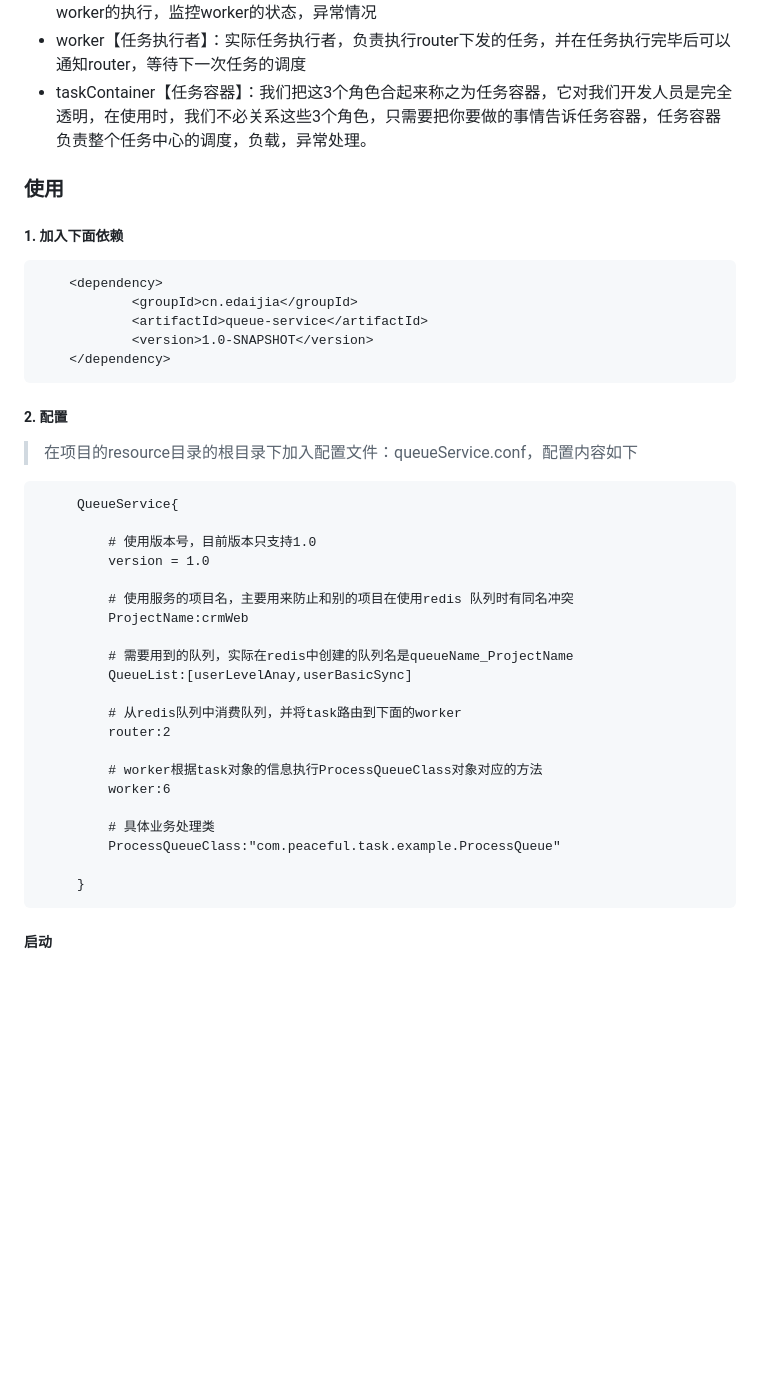
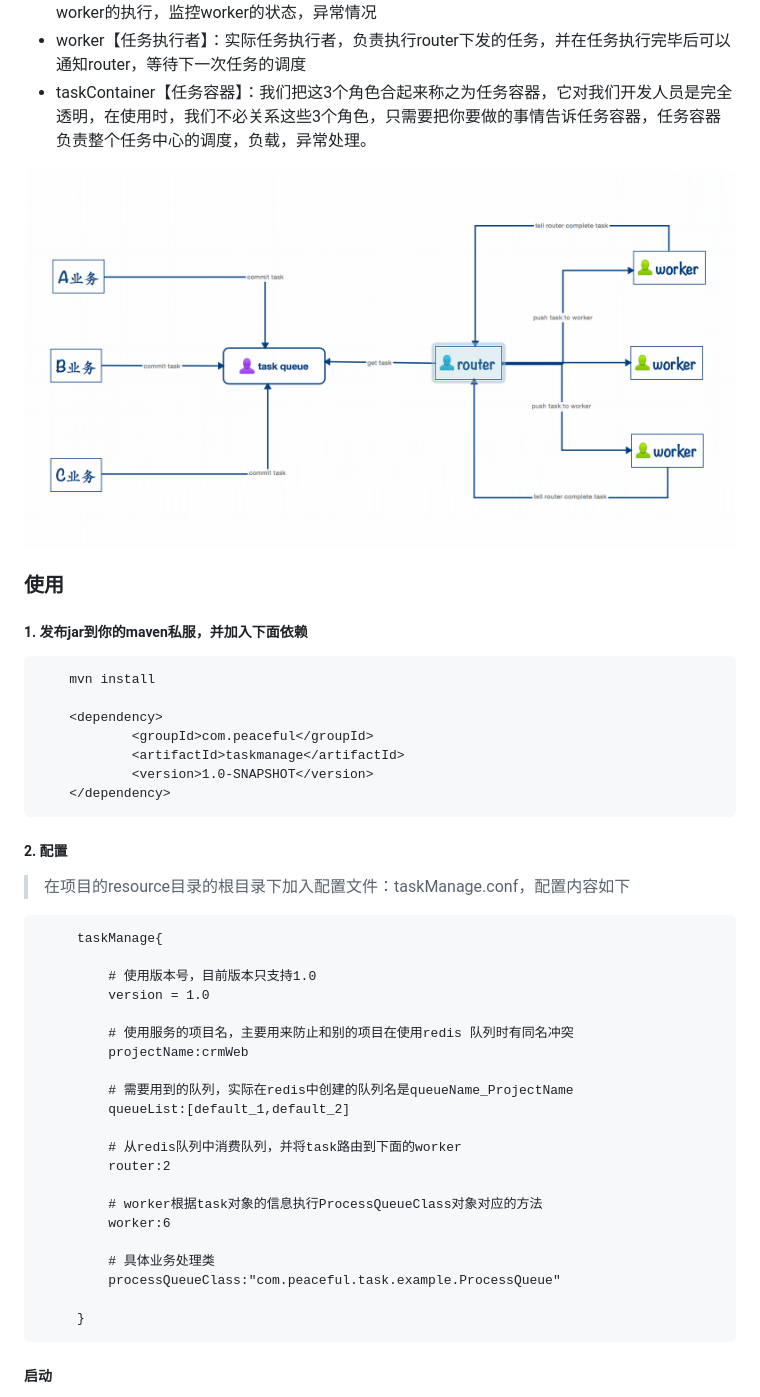
Before and after one commit to WangJunTYTL/Task, a Markdown page: README.md, the part around the change. GitHub-like rendering; pictures changed too: doc/task-manage.png (added); blank space fills up the shorter version.

```diff
--- a/README.md
+++ b/README.md
@@ -8,32 +8,34 @@
 * worker【任务执行者】：实际任务执行者，负责执行router下发的任务，并在任务执行完毕后可以通知router，等待下一次任务的调度
 * taskContainer【任务容器】：我们把这3个角色合起来称之为任务容器，它对我们开发人员是完全透明，在使用时，我们不必关系这些3个角色，只需要把你要做的事情告诉任务容器，任务容器负责整个任务中心的调度，负载，异常处理。
 
-
+![Alt text](doc/task-manage.png)
 
 ### 使用
 
-##### 1. 加入下面依赖
+##### 1. 发布jar到你的maven私服，并加入下面依赖
+
+        mvn install
 
         <dependency>
-                <groupId>cn.edaijia</groupId>
-                <artifactId>queue-service</artifactId>
+                <groupId>com.peaceful</groupId>
+                <artifactId>taskmanage</artifactId>
                 <version>1.0-SNAPSHOT</version>
         </dependency>
 
 ##### 2. 配置
 
-> 在项目的resource目录的根目录下加入配置文件：queueService.conf，配置内容如下
+> 在项目的resource目录的根目录下加入配置文件：taskManage.conf，配置内容如下
 
-         QueueService{
+         taskManage{
 
              # 使用版本号，目前版本只支持1.0
              version = 1.0
 
              # 使用服务的项目名，主要用来防止和别的项目在使用redis 队列时有同名冲突
-             ProjectName:crmWeb
+             projectName:crmWeb
 
              # 需要用到的队列，实际在redis中创建的队列名是queueName_ProjectName
-             QueueList:[userLevelAnay,userBasicSync]
+             queueList:[default_1,default_2]
 
              # 从redis队列中消费队列，并将task路由到下面的worker
              router:2
@@ -42,7 +44,7 @@
              worker:6
 
              # 具体业务处理类
-             ProcessQueueClass:"com.peaceful.task.example.ProcessQueue"
+             processQueueClass:"com.peaceful.task.example.ProcessQueue"
 
          }
 
```
Also changed, not shown: 5 other files.
